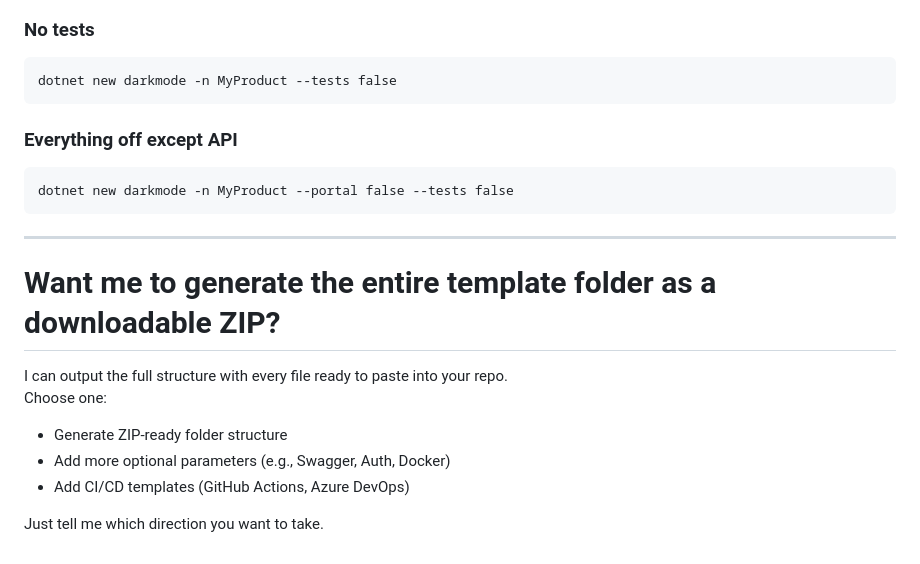
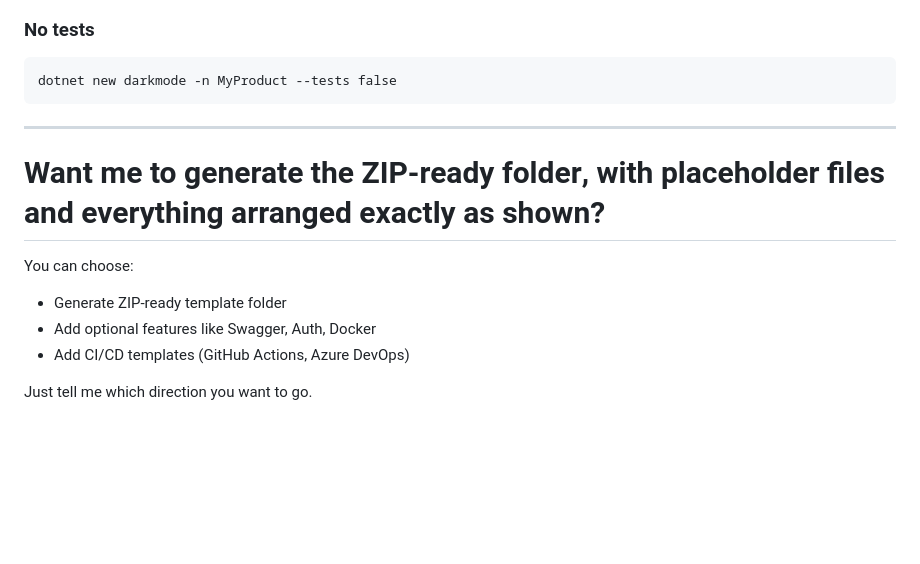
Before and after one commit to CodeTile/Scratch, a Markdown page: Create VS template.md, the part around one of its changes. GitHub-like rendering; blank space fills up the shorter version.

````diff
--- a/Create VS template.md
+++ b/Create VS template.md
@@ -236,20 +248,14 @@ dotnet new darkmode -n MyProduct --api false
 dotnet new darkmode -n MyProduct --tests false
 ```
 
-### Everything off except API
-```
-dotnet new darkmode -n MyProduct --portal false --tests false
-```
-
 ---
 
-#  Want me to generate the **entire template folder as a downloadable ZIP**?
+# Want me to generate the **ZIP‑ready folder**, with placeholder files and everything arranged exactly as shown?
 
-I can output the full structure with every file ready to paste into your repo.
-Choose one:
+You can choose:
 
-- Generate ZIP‑ready folder structure
-- Add more optional parameters (e.g., Swagger, Auth, Docker)
+- Generate ZIP‑ready template folder
+- Add optional features like Swagger, Auth, Docker
 - Add CI/CD templates (GitHub Actions, Azure DevOps)
 
-Just tell me which direction you want to take.
+Just tell me which direction you want to go.
````
Also changed, not shown: other parts of Create VS template.md (+71 -59 lines).
